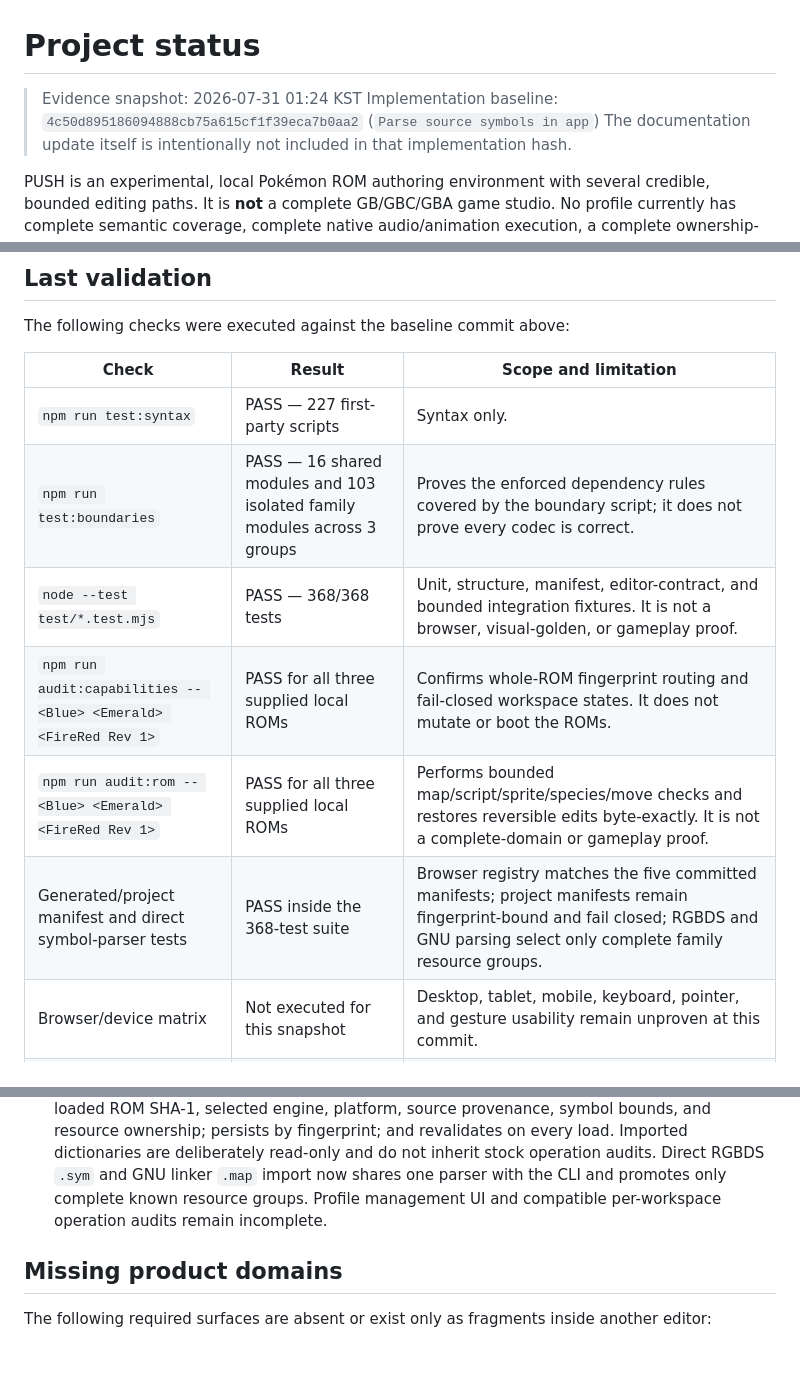
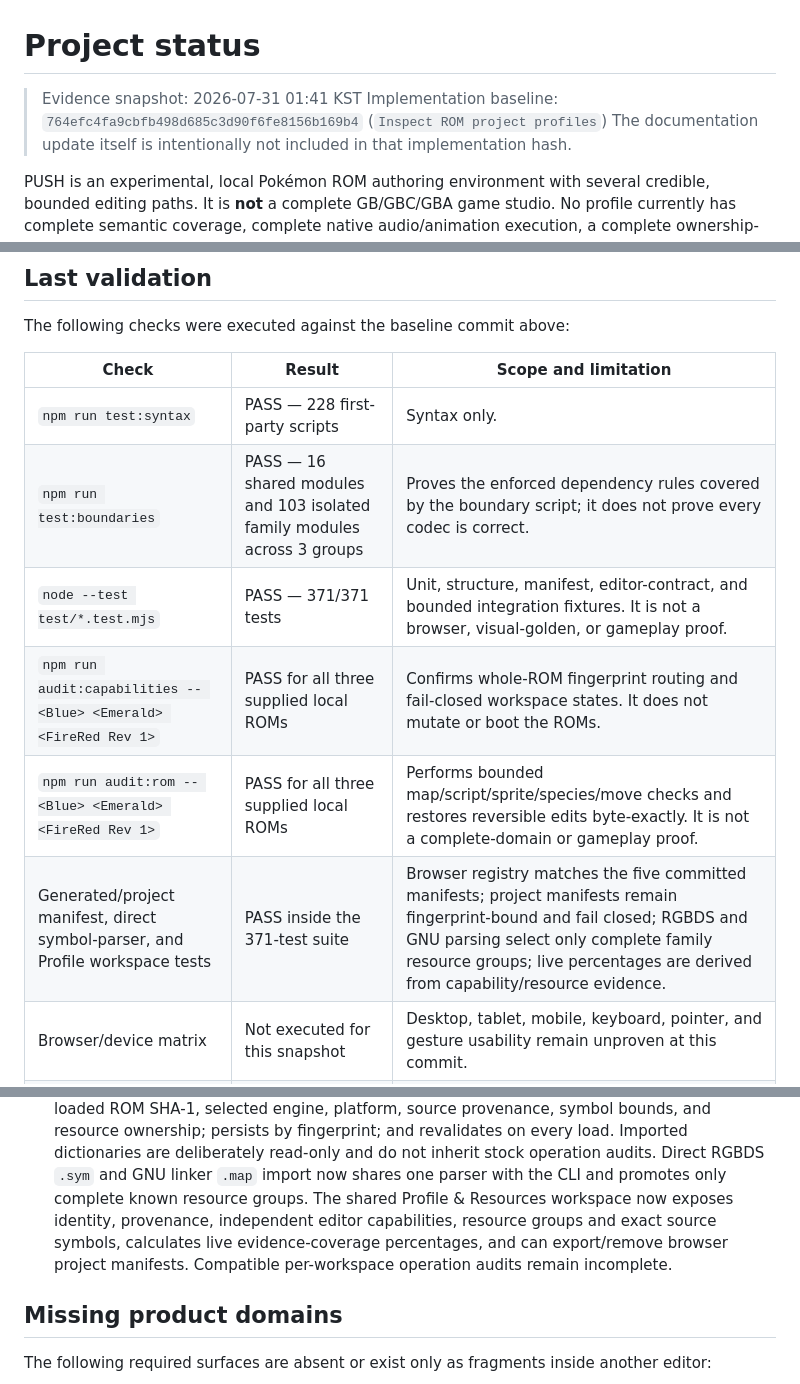
Before and after one commit to lukasharing/Pokemon-Viewer, a Markdown page: doc/STATUS.md, 3 parts joined by grey strips. GitHub-like rendering; blank space fills up the shorter version.

Commit message:
Record profile workspace evidence
Refresh test, boundary, and real-ROM audit counts for the Profile & Resources implementation baseline.

```diff
--- a/doc/STATUS.md
+++ b/doc/STATUS.md
@@ -1,8 +1,8 @@
 # Project status
 
-> Evidence snapshot: 2026-07-31 01:24 KST
-> Implementation baseline: `4c50d895186094888cb75a615cf1f39eca7b0aa2`
-> (`Parse source symbols in app`)
+> Evidence snapshot: 2026-07-31 01:41 KST
+> Implementation baseline: `764efc4fa9cbfb498d685c3d90f6fe8156b169b4`
+> (`Inspect ROM project profiles`)
 > The documentation update itself is intentionally not included in that
 > implementation hash.
 
@@ -51,12 +51,12 @@ The following checks were executed against the baseline commit above:
 
 | Check | Result | Scope and limitation |
 | --- | --- | --- |
-| `npm run test:syntax` | PASS — 227 first-party scripts | Syntax only. |
+| `npm run test:syntax` | PASS — 228 first-party scripts | Syntax only. |
 | `npm run test:boundaries` | PASS — 16 shared modules and 103 isolated family modules across 3 groups | Proves the enforced dependency rules covered by the boundary script; it does not prove every codec is correct. |
-| `node --test test/*.test.mjs` | PASS — 368/368 tests | Unit, structure, manifest, editor-contract, and bounded integration fixtures. It is not a browser, visual-golden, or gameplay proof. |
+| `node --test test/*.test.mjs` | PASS — 371/371 tests | Unit, structure, manifest, editor-contract, and bounded integration fixtures. It is not a browser, visual-golden, or gameplay proof. |
 | `npm run audit:capabilities -- <Blue> <Emerald> <FireRed Rev 1>` | PASS for all three supplied local ROMs | Confirms whole-ROM fingerprint routing and fail-closed workspace states. It does not mutate or boot the ROMs. |
 | `npm run audit:rom -- <Blue> <Emerald> <FireRed Rev 1>` | PASS for all three supplied local ROMs | Performs bounded map/script/sprite/species/move checks and restores reversible edits byte-exactly. It is not a complete-domain or gameplay proof. |
-| Generated/project manifest and direct symbol-parser tests | PASS inside the 368-test suite | Browser registry matches the five committed manifests; project manifests remain fingerprint-bound and fail closed; RGBDS and GNU parsing select only complete family resource groups. |
+| Generated/project manifest, direct symbol-parser, and Profile workspace tests | PASS inside the 371-test suite | Browser registry matches the five committed manifests; project manifests remain fingerprint-bound and fail closed; RGBDS and GNU parsing select only complete family resource groups; live percentages are derived from capability/resource evidence. |
 | Browser/device matrix | Not executed for this snapshot | Desktop, tablet, mobile, keyboard, pointer, and gesture usability remain unproven at this commit. |
 | Visual golden suite | Not implemented | Native rendering claims rely on codec/structure tests and previous manual evidence, not a maintained screenshot gate. |
 | Export/import/Undo audit | PASS for Blue, Emerald, and FireRed Rev 1 | The bounded audit restores the complete in-memory ROM exactly; it does not boot the exported result. |
@@ -195,7 +195,10 @@ content coverage or playability.
   and revalidates on every load. Imported dictionaries are deliberately
   read-only and do not inherit stock operation audits. Direct RGBDS `.sym` and
   GNU linker `.map` import now shares one parser with the CLI and promotes only
-  complete known resource groups. Profile management UI and compatible
+  complete known resource groups. The shared Profile & Resources workspace now
+  exposes identity, provenance, independent editor capabilities, resource
+  groups and exact source symbols, calculates live evidence-coverage
+  percentages, and can export/remove browser project manifests. Compatible
   per-workspace operation audits remain incomplete.
 
 ## Missing product domains
```
Also changed, not shown: other parts of doc/STATUS.md (+2 -3 lines).
